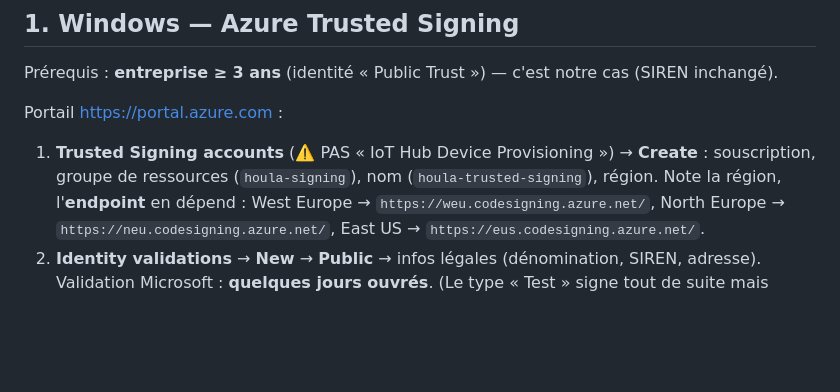
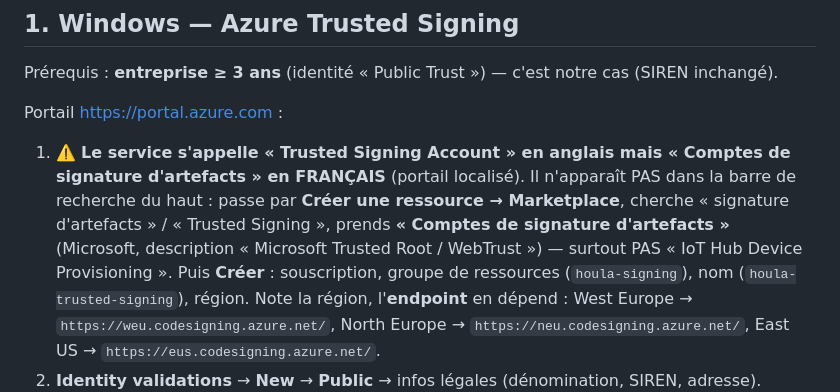
Before and after one commit to Hou-la/houla-connect-app, a Markdown page: docs/CODE_SIGNING.md, the part around the change. Drawn GitHub-style; blank space fills up the shorter version.

Commit message:
docs(sign): nom FR du service Azure = « Comptes de signature d'artefacts » (piège de localisation)
Co-Authored-By: Claude Opus 4.8 <noreply@anthropic.com>

```diff
--- a/docs/CODE_SIGNING.md
+++ b/docs/CODE_SIGNING.md
@@ -25,7 +25,11 @@ Le câblage electron-builder est déjà en place : `build/entitlements.mac.plist
 Prérequis : **entreprise ≥ 3 ans** (identité « Public Trust ») — c'est notre cas (SIREN inchangé).
 
 Portail https://portal.azure.com :
-1. **Trusted Signing accounts** (⚠️ PAS « IoT Hub Device Provisioning ») → **Create** : souscription,
+1. ⚠️ **Le service s'appelle « Trusted Signing Account » en anglais mais « Comptes de signature
+   d'artefacts » en FRANÇAIS** (portail localisé). Il n'apparaît PAS dans la barre de recherche du haut :
+   passe par **Créer une ressource → Marketplace**, cherche « signature d'artefacts » / « Trusted
+   Signing », prends **« Comptes de signature d'artefacts »** (Microsoft, description « Microsoft Trusted
+   Root / WebTrust ») — surtout PAS « IoT Hub Device Provisioning ». Puis **Créer** : souscription,
    groupe de ressources (`houla-signing`), nom (`houla-trusted-signing`), région. Note la région,
    l'**endpoint** en dépend : West Europe → `https://weu.codesigning.azure.net/`, North Europe →
    `https://neu.codesigning.azure.net/`, East US → `https://eus.codesigning.azure.net/`.
```
